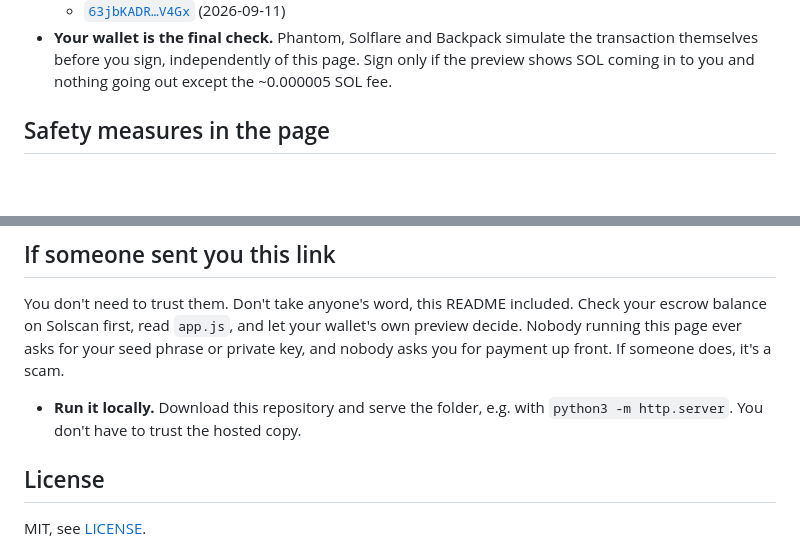
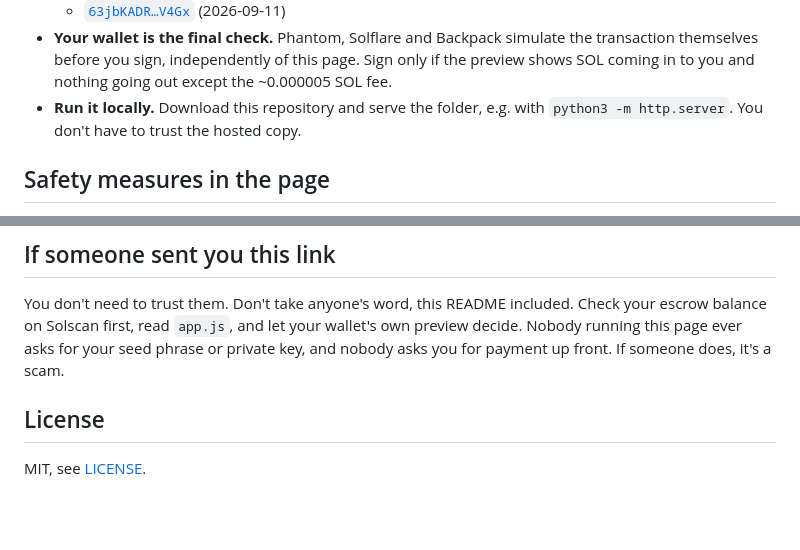
Before and after one commit to benzogangg/hyperspace-withdraw, a Markdown page: README.md, 2 parts joined by grey strips. Rendered like a GitHub page; blank space fills up the shorter version.

Commit message:
README: fix section order
Co-Authored-By: Claude Opus 5 <noreply@anthropic.com>

```diff
--- a/README.md
+++ b/README.md
@@ -69,6 +69,8 @@ pay your own network fee (0.000005 SOL). If anyone else signs, the program rejec
 - **Your wallet is the final check.** Phantom, Solflare and Backpack simulate the transaction
   themselves before you sign, independently of this page. Sign only if the preview shows SOL coming
   in to you and nothing going out except the ~0.000005 SOL fee.
+- **Run it locally.** Download this repository and serve the folder, e.g. with
+  `python3 -m http.server`. You don't have to trust the hosted copy.
 
 ## Safety measures in the page
 
@@ -90,8 +92,6 @@ You don't need to trust them. Don't take anyone's word, this README included. Ch
 balance on Solscan first, read `app.js`, and let your wallet's own preview decide. Nobody running this
 page ever asks for your seed phrase or private key, and nobody asks you for payment up front. If
 someone does, it's a scam.
-- **Run it locally.** Download this repository and serve the folder, e.g. with
-  `python3 -m http.server`. You don't have to trust the hosted copy.
 
 ## License
 
```
